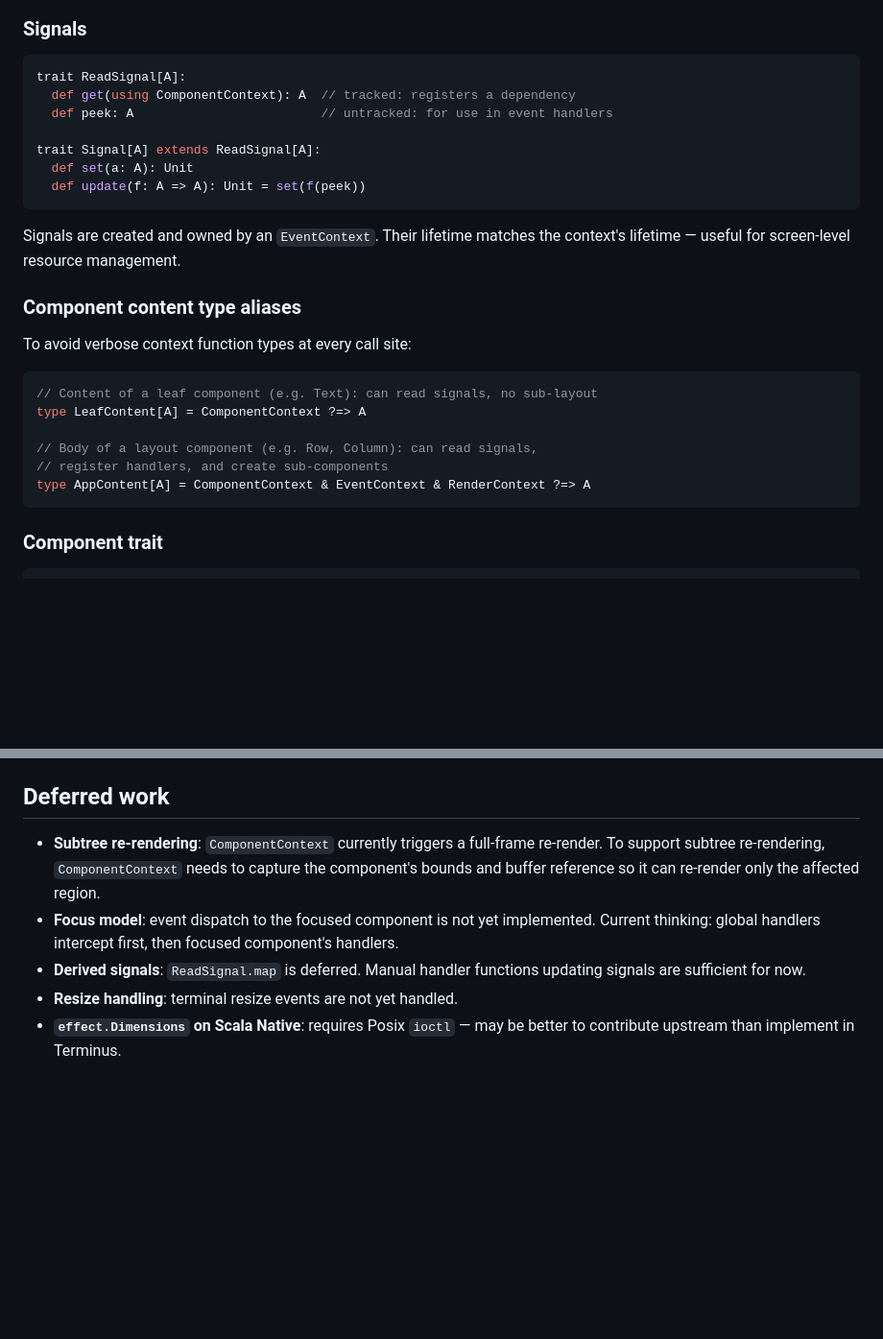
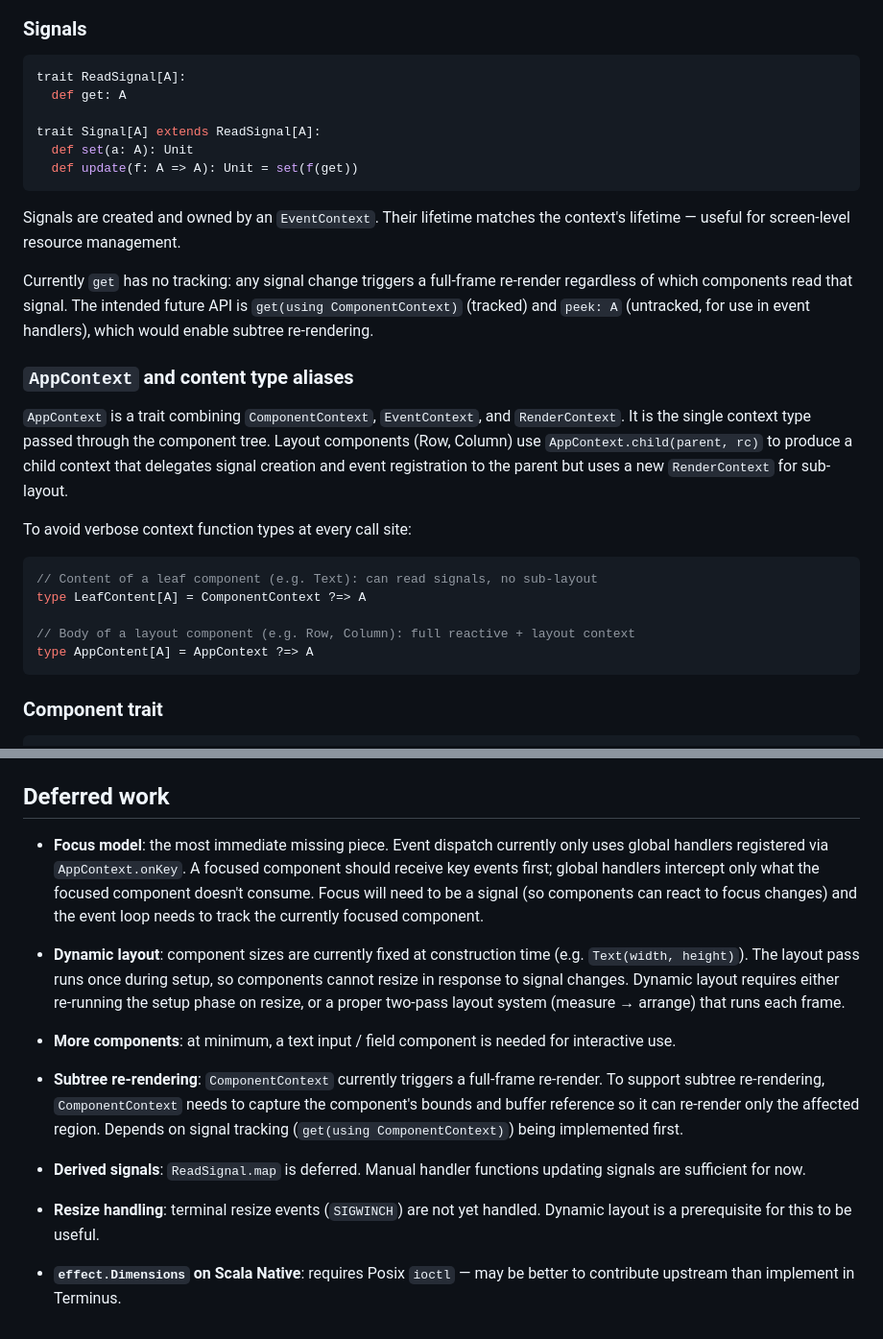
Before and after one commit to creativescala/terminus, a Markdown page: notes/ui-architecture.md, 2 parts joined by grey strips. Shown at 96% size. GitHub-like rendering; blank space fills up the shorter version.

Commit message:
Update architecture notes and fix example quit key
Correct the signal API in the notes to match the current implementation,
add AppContext documentation, and expand deferred work with focus model,
dynamic layout, and more components as immediate priorities. Change the
interactive demo quit key from Esc to q.

Co-Authored-By: Claude Sonnet 4.6 <noreply@anthropic.com>

````diff
--- a/notes/ui-architecture.md
+++ b/notes/ui-architecture.md
@@ -46,17 +46,20 @@ Rather than FRP's higher-order style (`signal.map(v => ...)`) the reactive conte
 
 ```scala
 trait ReadSignal[A]:
-  def get(using ComponentContext): A  // tracked: registers a dependency
-  def peek: A                         // untracked: for use in event handlers
+  def get: A
 
 trait Signal[A] extends ReadSignal[A]:
   def set(a: A): Unit
-  def update(f: A => A): Unit = set(f(peek))
+  def update(f: A => A): Unit = set(f(get))
 ```
 
 Signals are created and owned by an `EventContext`. Their lifetime matches the context's lifetime — useful for screen-level resource management.
 
-### Component content type aliases
+Currently `get` has no tracking: any signal change triggers a full-frame re-render regardless of which components read that signal. The intended future API is `get(using ComponentContext)` (tracked) and `peek: A` (untracked, for use in event handlers), which would enable subtree re-rendering.
+
+### `AppContext` and content type aliases
+
+`AppContext` is a trait combining `ComponentContext`, `EventContext`, and `RenderContext`. It is the single context type passed through the component tree. Layout components (Row, Column) use `AppContext.child(parent, rc)` to produce a child context that delegates signal creation and event registration to the parent but uses a new `RenderContext` for sub-layout.
 
 To avoid verbose context function types at every call site:
 
@@ -64,9 +67,8 @@ To avoid verbose context function types at every call site:
 // Content of a leaf component (e.g. Text): can read signals, no sub-layout
 type LeafContent[A] = ComponentContext ?=> A
 
-// Body of a layout component (e.g. Row, Column): can read signals,
-// register handlers, and create sub-components
-type AppContent[A] = ComponentContext & EventContext & RenderContext ?=> A
+// Body of a layout component (e.g. Row, Column): full reactive + layout context
+type AppContent[A] = AppContext ?=> A
 ```
 
 ### Component trait
@@ -110,8 +112,16 @@ The interactive event loop additionally requires `effect.KeyReader & effect.RawM
 
 ## Deferred work
 
-- **Subtree re-rendering**: `ComponentContext` currently triggers a full-frame re-render. To support subtree re-rendering, `ComponentContext` needs to capture the component's bounds and buffer reference so it can re-render only the affected region.
-- **Focus model**: event dispatch to the focused component is not yet implemented. Current thinking: global handlers intercept first, then focused component's handlers.
+- **Focus model**: the most immediate missing piece. Event dispatch currently only uses global handlers registered via `AppContext.onKey`. A focused component should receive key events first; global handlers intercept only what the focused component doesn't consume. Focus will need to be a signal (so components can react to focus changes) and the event loop needs to track the currently focused component.
+
+- **Dynamic layout**: component sizes are currently fixed at construction time (e.g. `Text(width, height)`). The layout pass runs once during setup, so components cannot resize in response to signal changes. Dynamic layout requires either re-running the setup phase on resize, or a proper two-pass layout system (measure → arrange) that runs each frame.
+
+- **More components**: at minimum, a text input / field component is needed for interactive use.
+
+- **Subtree re-rendering**: `ComponentContext` currently triggers a full-frame re-render. To support subtree re-rendering, `ComponentContext` needs to capture the component's bounds and buffer reference so it can re-render only the affected region. Depends on signal tracking (`get(using ComponentContext)`) being implemented first.
+
 - **Derived signals**: `ReadSignal.map` is deferred. Manual handler functions updating signals are sufficient for now.
-- **Resize handling**: terminal resize events are not yet handled.
+
+- **Resize handling**: terminal resize events (`SIGWINCH`) are not yet handled. Dynamic layout is a prerequisite for this to be useful.
+
 - **`effect.Dimensions` on Scala Native**: requires Posix `ioctl` — may be better to contribute upstream than implement in Terminus.
````
